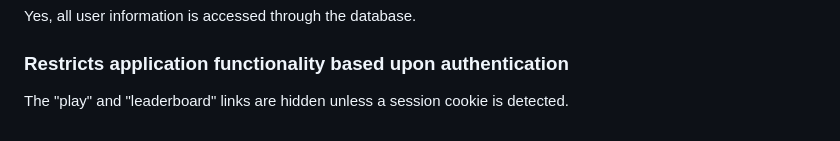
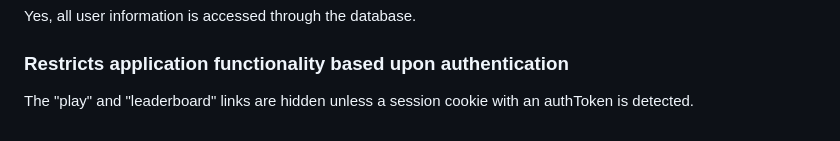
Before and after one commit to michaelshewbread/cs260, a Markdown page: README.md, the part around the change. Drawn GitHub-style.

```diff
--- a/README.md
+++ b/README.md
@@ -121,4 +121,4 @@ Yes!
 ### Stores and retrieves credentials in MongoDB
 Yes, all user information is accessed through the database.
 ### Restricts application functionality based upon authentication
-The "play" and "leaderboard" links are hidden unless a session cookie is detected.
+The "play" and "leaderboard" links are hidden unless a session cookie with an authToken is detected.
```
